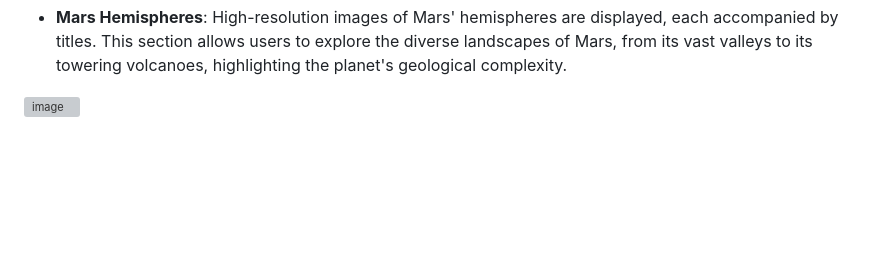
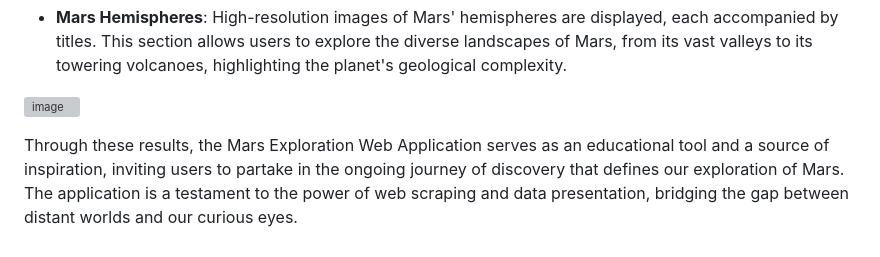
Before and after one commit to JeremyTallant/web-scraping-challenge, a Markdown page: README.md, the part around the change. GitHub-like rendering; blank space fills up the shorter version; grey boxes are pictures that could not be loaded.

Commit message:
finished results section of readme

```diff
--- a/README.md
+++ b/README.md
@@ -368,3 +368,5 @@ The Mars Exploration Web Application successfully aggregates and displays up-to-
 * **Mars Hemispheres**: High-resolution images of Mars' hemispheres are displayed, each accompanied by titles. This section allows users to explore the diverse landscapes of Mars, from its vast valleys to its towering volcanoes, highlighting the planet's geological complexity.
 
 ![image](images/hemispheres.png)
+
+Through these results, the Mars Exploration Web Application serves as an educational tool and a source of inspiration, inviting users to partake in the ongoing journey of discovery that defines our exploration of Mars. The application is a testament to the power of web scraping and data presentation, bridging the gap between distant worlds and our curious eyes.
```
